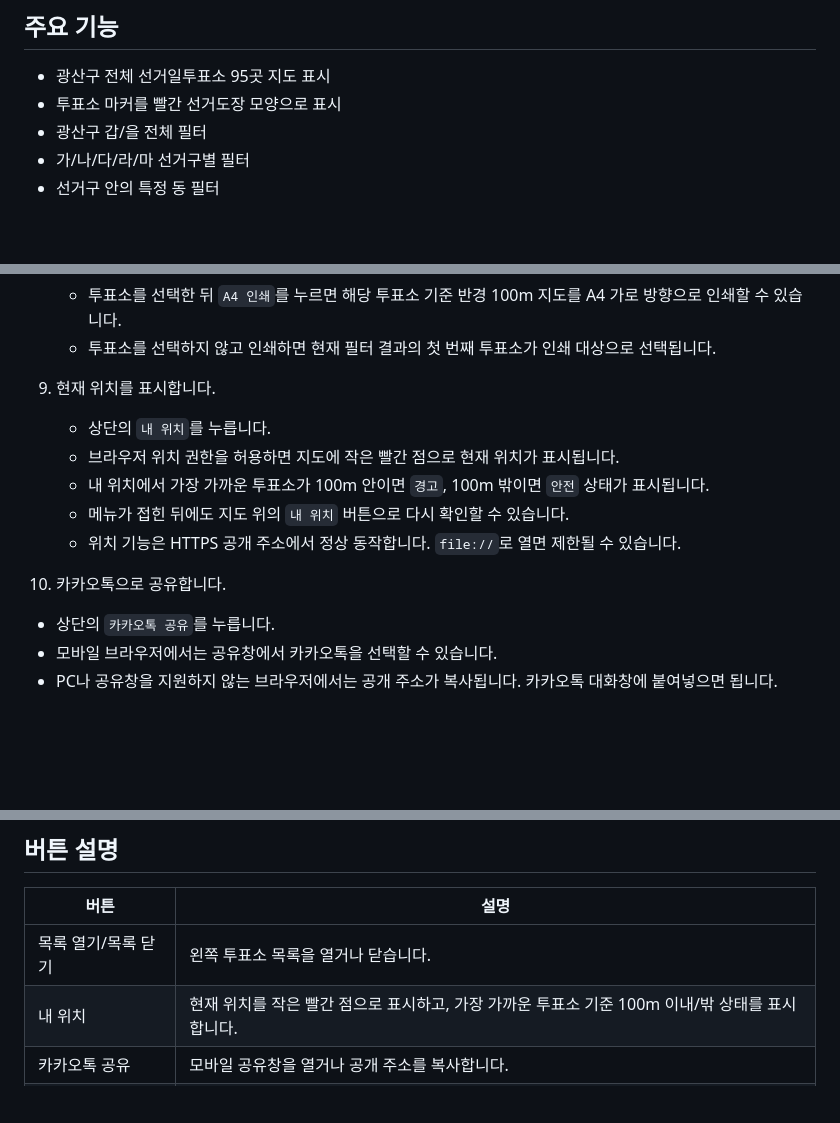
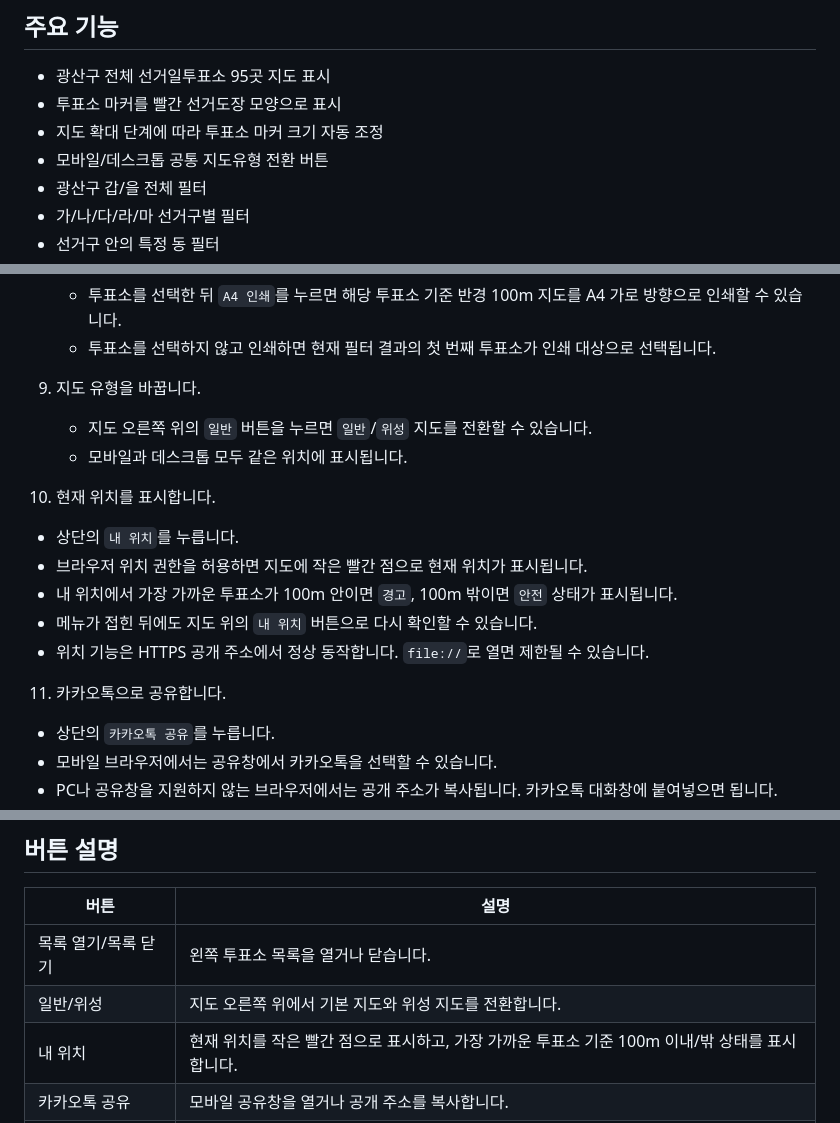
Before and after one commit to rmsummit/gwangsan-polling-map, a Markdown page: README.md, 3 parts joined by grey strips. Rendered like a GitHub page; blank space fills up the shorter version.

Commit message:
Improve map controls and marker readability

```diff
--- a/README.md
+++ b/README.md
@@ -8,6 +8,8 @@
 
 - 광산구 전체 선거일투표소 95곳 지도 표시
 - 투표소 마커를 빨간 선거도장 모양으로 표시
+- 지도 확대 단계에 따라 투표소 마커 크기 자동 조정
+- 모바일/데스크톱 공통 지도유형 전환 버튼
 - 광산구 갑/을 전체 필터
 - 가/나/다/라/마 선거구별 필터
 - 선거구 안의 특정 동 필터
@@ -51,14 +53,18 @@
    - 투표소를 선택한 뒤 `A4 인쇄`를 누르면 해당 투표소 기준 반경 100m 지도를 A4 가로 방향으로 인쇄할 수 있습니다.
    - 투표소를 선택하지 않고 인쇄하면 현재 필터 결과의 첫 번째 투표소가 인쇄 대상으로 선택됩니다.
 
-9. 현재 위치를 표시합니다.
+9. 지도 유형을 바꿉니다.
+   - 지도 오른쪽 위의 `일반` 버튼을 누르면 `일반`/`위성` 지도를 전환할 수 있습니다.
+   - 모바일과 데스크톱 모두 같은 위치에 표시됩니다.
+
+10. 현재 위치를 표시합니다.
    - 상단의 `내 위치`를 누릅니다.
    - 브라우저 위치 권한을 허용하면 지도에 작은 빨간 점으로 현재 위치가 표시됩니다.
    - 내 위치에서 가장 가까운 투표소가 100m 안이면 `경고`, 100m 밖이면 `안전` 상태가 표시됩니다.
    - 메뉴가 접힌 뒤에도 지도 위의 `내 위치` 버튼으로 다시 확인할 수 있습니다.
    - 위치 기능은 HTTPS 공개 주소에서 정상 동작합니다. `file://`로 열면 제한될 수 있습니다.
 
-10. 카카오톡으로 공유합니다.
+11. 카카오톡으로 공유합니다.
    - 상단의 `카카오톡 공유`를 누릅니다.
    - 모바일 브라우저에서는 공유창에서 카카오톡을 선택할 수 있습니다.
    - PC나 공유창을 지원하지 않는 브라우저에서는 공개 주소가 복사됩니다. 카카오톡 대화창에 붙여넣으면 됩니다.
@@ -90,6 +96,7 @@
 | 버튼 | 설명 |
 | --- | --- |
 | 목록 열기/목록 닫기 | 왼쪽 투표소 목록을 열거나 닫습니다. |
+| 일반/위성 | 지도 오른쪽 위에서 기본 지도와 위성 지도를 전환합니다. |
 | 내 위치 | 현재 위치를 작은 빨간 점으로 표시하고, 가장 가까운 투표소 기준 100m 이내/밖 상태를 표시합니다. |
 | 카카오톡 공유 | 모바일 공유창을 열거나 공개 주소를 복사합니다. |
 | A4 인쇄 | 선택한 투표소의 반경 100m 지도를 인쇄합니다. |
```
